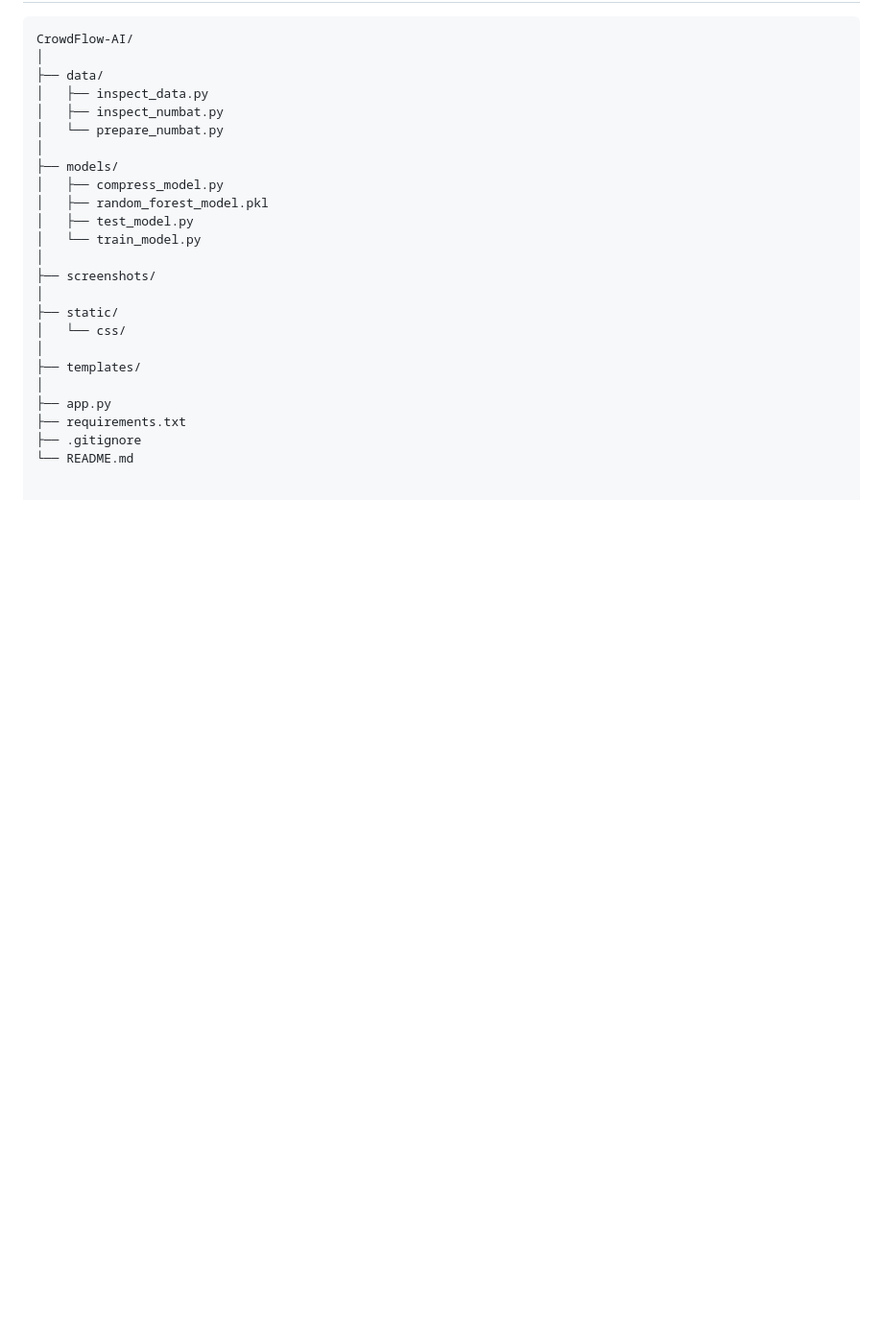
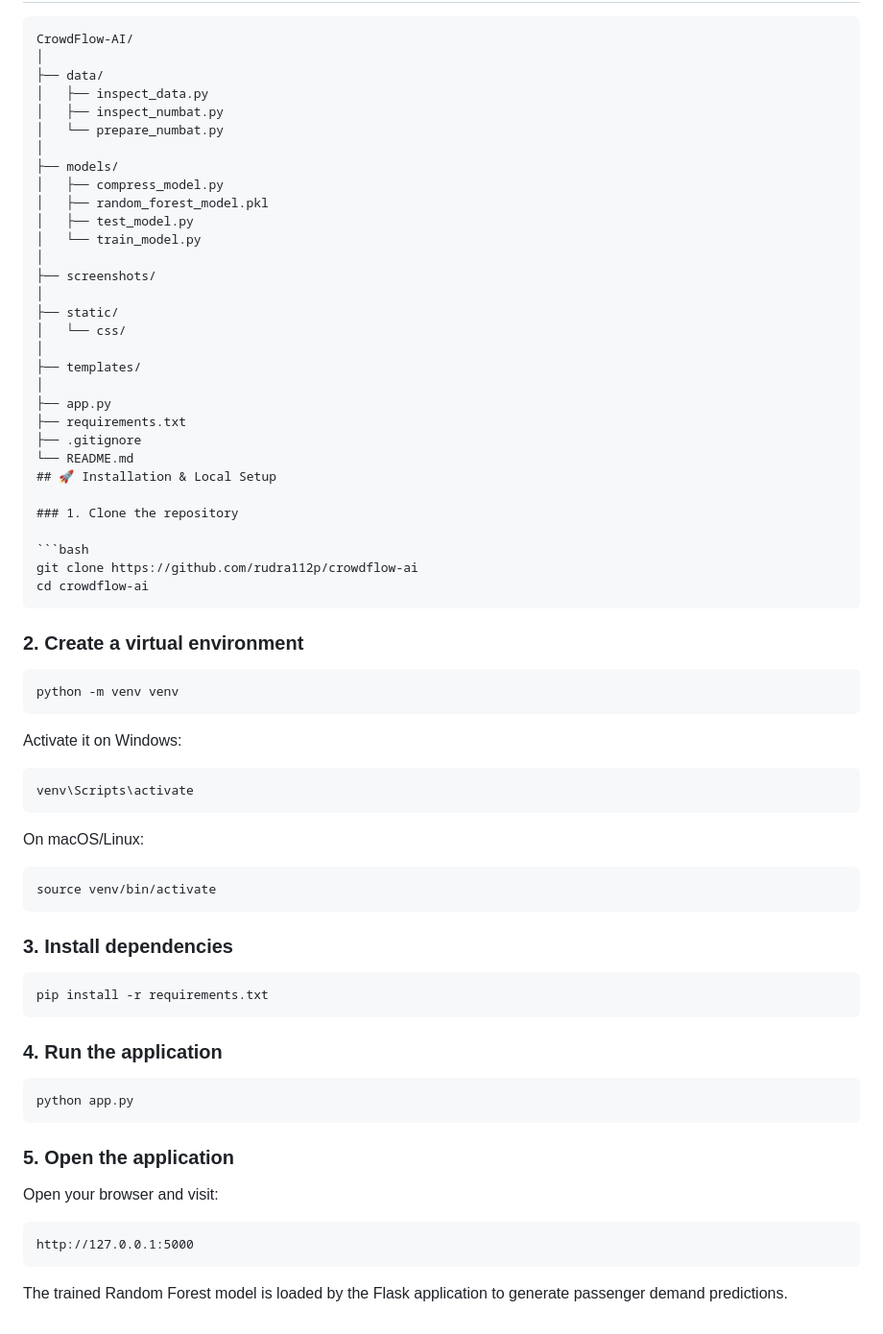
Before and after one commit to rudra112p/crowdflow-ai, a Markdown page: README.md, the part around the change. Shown at 96% size. Drawn GitHub-style; blank space fills up the shorter version.

````diff
--- a/README.md
+++ b/README.md
@@ -133,3 +133,51 @@ CrowdFlow-AI/
 ├── requirements.txt
 ├── .gitignore
 └── README.md
+## 🚀 Installation & Local Setup
+
+### 1. Clone the repository
+
+```bash
+git clone https://github.com/rudra112p/crowdflow-ai
+cd crowdflow-ai
+```
+
+### 2. Create a virtual environment
+
+```bash
+python -m venv venv
+```
+
+Activate it on Windows:
+
+```bash
+venv\Scripts\activate
+```
+
+On macOS/Linux:
+
+```bash
+source venv/bin/activate
+```
+
+### 3. Install dependencies
+
+```bash
+pip install -r requirements.txt
+```
+
+### 4. Run the application
+
+```bash
+python app.py
+```
+
+### 5. Open the application
+
+Open your browser and visit:
+
+```text
+http://127.0.0.1:5000
+```
+
+The trained Random Forest model is loaded by the Flask application to generate passenger demand predictions.
````
